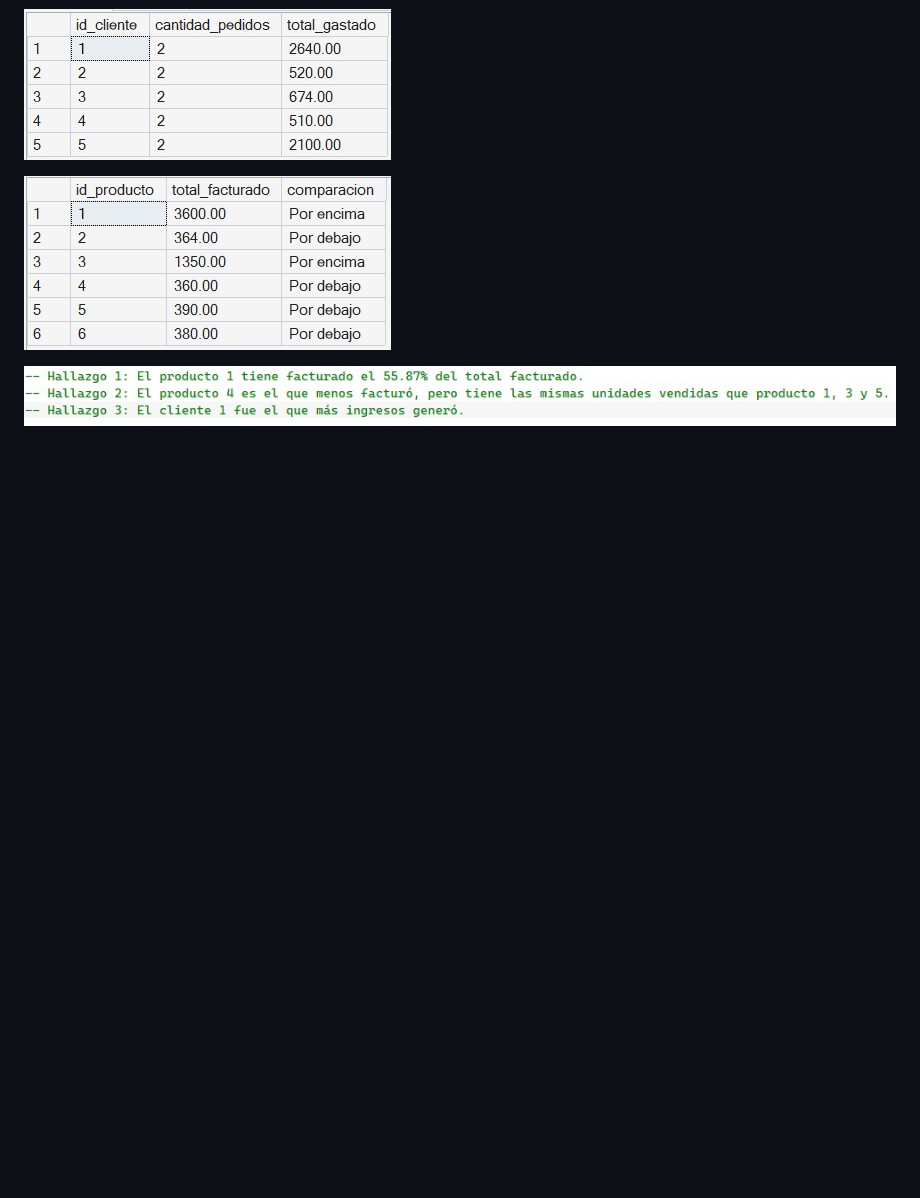
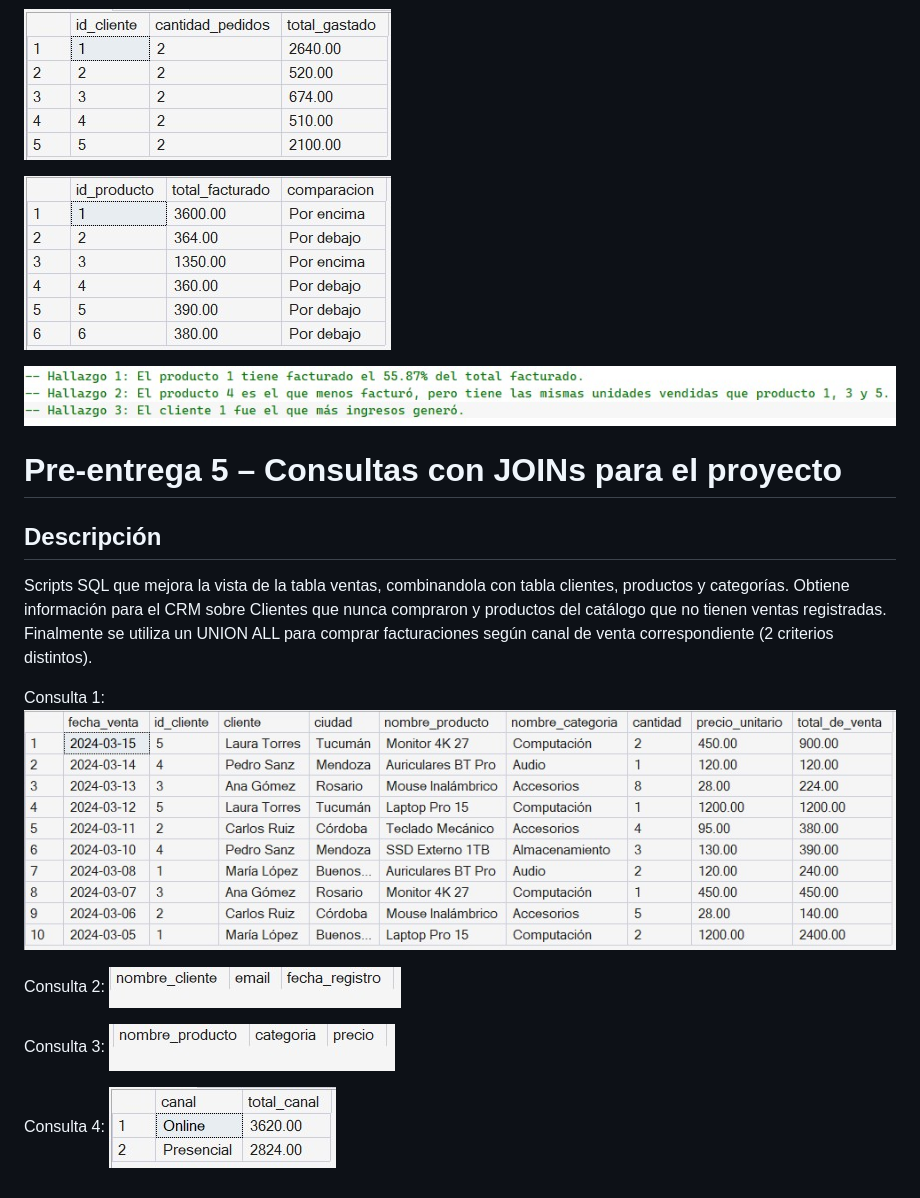
Before and after one commit to milygallegosclaro/DataAnalytics_Coderhouse, a Markdown page: README.md, the part around the change. Drawn GitHub-style; pictures changed too: resultado_preentrega5_consulta1.jpg (added), resultado_preentrega5_consulta2.jpg (added), resultado_preentrega5_consulta3.jpg (added); blank space fills up the shorter version.

Commit message:
Agrego al repositorio la Pre-entrega 5 y actualizo el README

```diff
--- a/README.md
+++ b/README.md
@@ -69,3 +69,25 @@ Script SQL que realiza consultas sobre un modelo de ventas de una tienda de tecn
 ![Resultado Preentrega 4 Consulta 4](resultado_preentrega4_consulta4.jpg)
 
 ![Hallazgos Preentrega 4 ](hallazgos_preentrega4.jpg)
+
+
+
+# Pre-entrega 5 – Consultas con JOINs para el proyecto
+
+## Descripción
+
+Scripts SQL que mejora la vista de la tabla ventas, combinandola con tabla clientes, productos y categorías.
+Obtiene información para el CRM sobre Clientes que nunca compraron y productos del catálogo que no tienen ventas registradas.
+Finalmente se utiliza un UNION ALL para comprar facturaciones según canal de venta correspondiente (2 criterios distintos).
+
+Consulta 1:
+![Resultado Preentrega 5 Consulta 1](resultado_preentrega5_consulta1.jpg)
+
+Consulta 2:
+![Resultado Preentrega 5 Consulta 2](resultado_preentrega5_consulta2.jpg)
+
+Consulta 3:
+![Resultado Preentrega 5 Consulta 3](resultado_preentrega5_consulta3.jpg)
+
+Consulta 4:
+![Resultado Preentrega 5 Consulta 4](resultado_preentrega5_consulta4.jpg)
```
Also changed, not shown: 1 other file.
